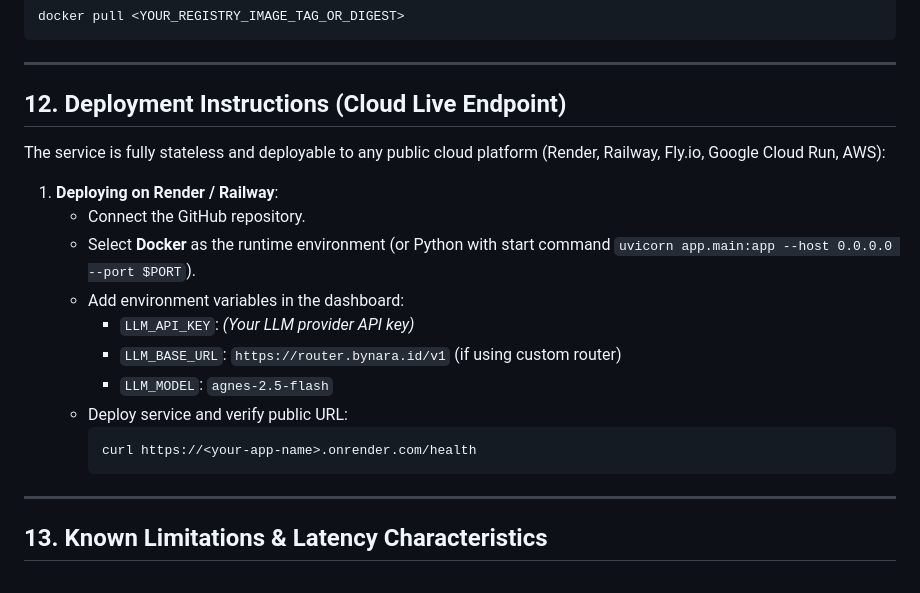
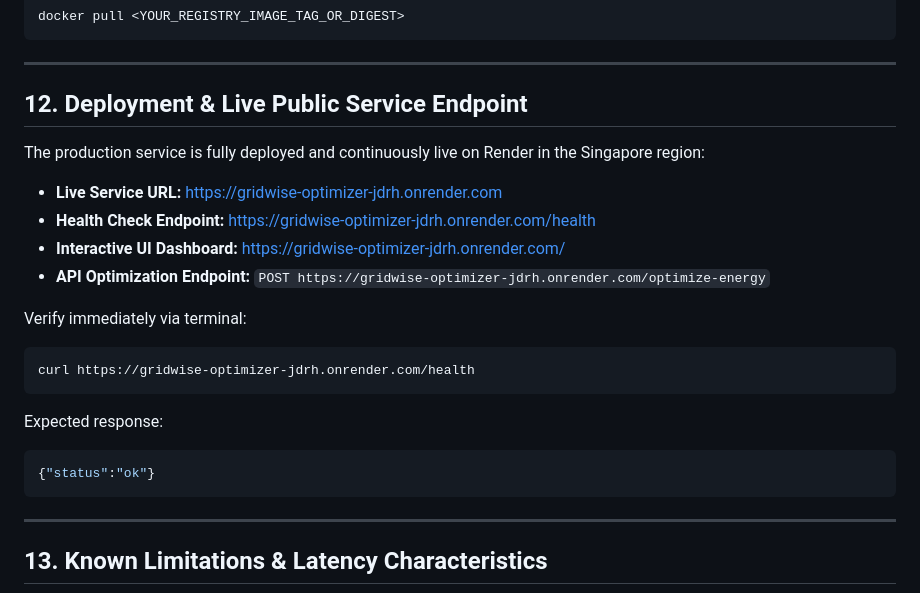
Before and after one commit to arifulmist/Bup_hackathon_bitbybit, a Markdown page: README.md, the part around the change. Rendered like a GitHub page.

Commit message:
docs: add live Render deployment link to README

````diff
--- a/README.md
+++ b/README.md
@@ -332,21 +332,24 @@ docker pull <YOUR_REGISTRY_IMAGE_TAG_OR_DIGEST>
 
 ---
 
-## 12. Deployment Instructions (Cloud Live Endpoint)
+## 12. Deployment & Live Public Service Endpoint
 
-The service is fully stateless and deployable to any public cloud platform (Render, Railway, Fly.io, Google Cloud Run, AWS):
+The production service is fully deployed and continuously live on Render in the Singapore region:
 
-1. **Deploying on Render / Railway**:
-   - Connect the GitHub repository.
-   - Select **Docker** as the runtime environment (or Python with start command `uvicorn app.main:app --host 0.0.0.0 --port $PORT`).
-   - Add environment variables in the dashboard:
-     - `LLM_API_KEY`: *(Your LLM provider API key)*
-     - `LLM_BASE_URL`: `https://router.bynara.id/v1` (if using custom router)
-     - `LLM_MODEL`: `agnes-2.5-flash`
-   - Deploy service and verify public URL:
-     ```bash
-     curl https://<your-app-name>.onrender.com/health
-     ```
+- **Live Service URL:** [https://gridwise-optimizer-jdrh.onrender.com](https://gridwise-optimizer-jdrh.onrender.com)
+- **Health Check Endpoint:** [https://gridwise-optimizer-jdrh.onrender.com/health](https://gridwise-optimizer-jdrh.onrender.com/health)
+- **Interactive UI Dashboard:** [https://gridwise-optimizer-jdrh.onrender.com/](https://gridwise-optimizer-jdrh.onrender.com/)
+- **API Optimization Endpoint:** `POST https://gridwise-optimizer-jdrh.onrender.com/optimize-energy`
+
+Verify immediately via terminal:
+```bash
+curl https://gridwise-optimizer-jdrh.onrender.com/health
+```
+Expected response:
+```json
+{"status":"ok"}
+```
+
 
 ---
 
````
